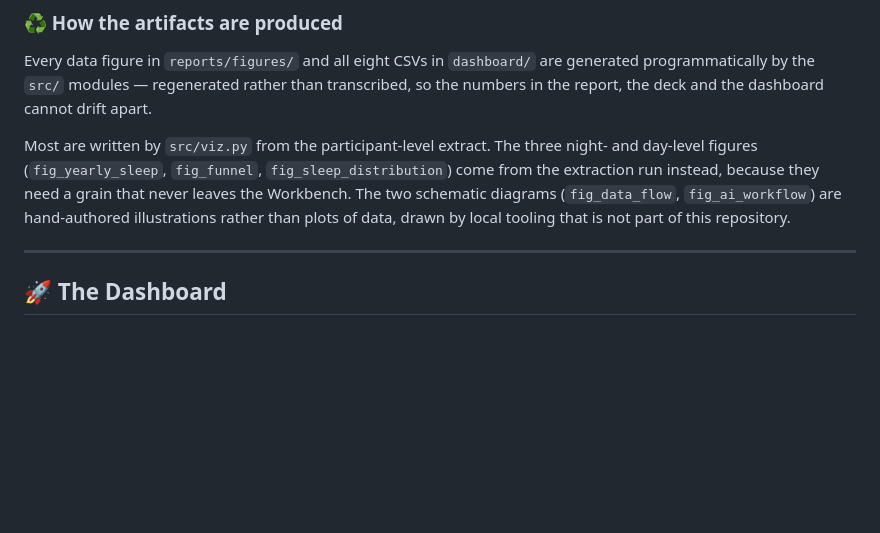
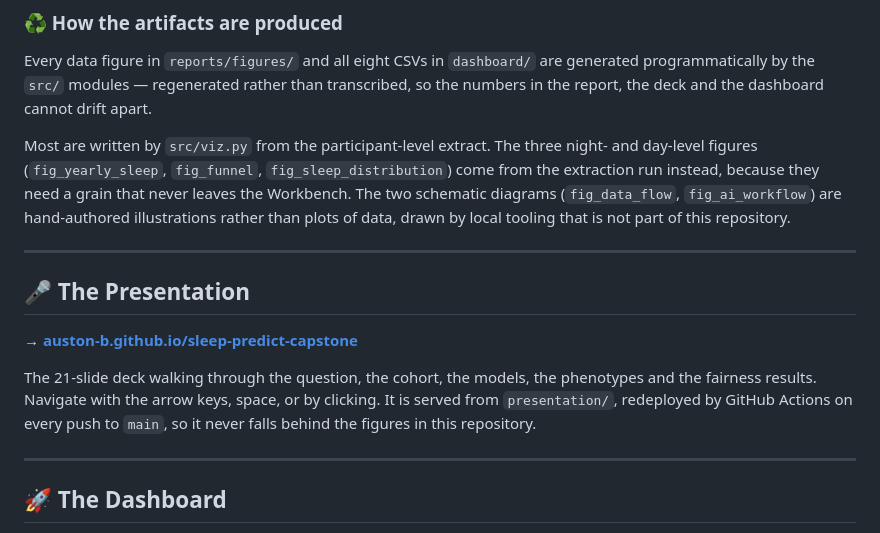
Before and after one commit to Auston-B/sleep-predict-capstone, a Markdown page: README.md, the part around one of its changes. Drawn GitHub-style; blank space fills up the shorter version.

Commit message:
Link the published slide deck from the README
The deck is live on GitHub Pages but the README only mentioned the URL
in passing, inside the repository-structure block, where a reader
looking for the presentation would not find it.

Add a badge beside the dashboard one and a section carrying the link,
next to the dashboard section so both live artifacts sit together.

```diff
--- a/README.md
+++ b/README.md
@@ -104,6 +105,17 @@ figures (`fig_yearly_sleep`, `fig_funnel`, `fig_sleep_distribution`) come from t
 instead, because they need a grain that never leaves the Workbench. The two schematic diagrams
 (`fig_data_flow`, `fig_ai_workflow`) are hand-authored illustrations rather than plots of data, drawn
 by local tooling that is not part of this repository.
+
+---
+
+## 🎤 The Presentation
+
+**→ [auston-b.github.io/sleep-predict-capstone](https://auston-b.github.io/sleep-predict-capstone/)**
+
+The 21-slide deck walking through the question, the cohort, the models, the phenotypes and the
+fairness results. Navigate with the arrow keys, space, or by clicking. It is served from
+`presentation/`, redeployed by GitHub Actions on every push to `main`, so it never falls behind the
+figures in this repository.
 
 ---
 
```
Also changed, not shown: other parts of README.md (+1 -0 lines).
